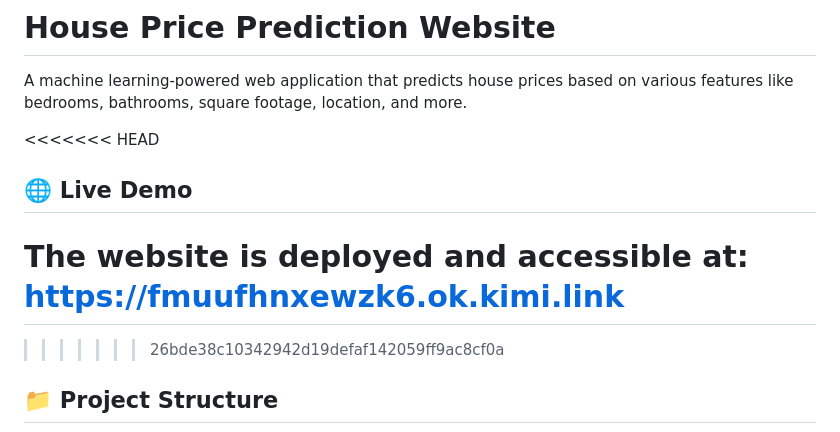
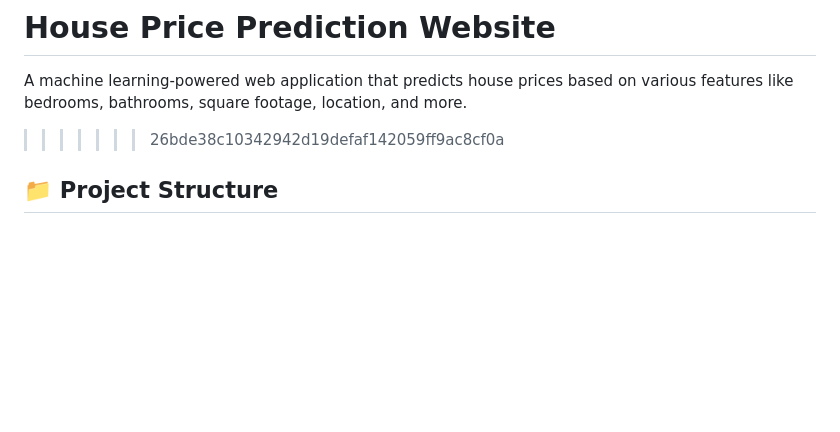
Before and after one commit to fatimaasif1508-code/House-Price-Prediction-Web-Application, a Markdown page: README.md, the part around the change. Drawn GitHub-style; blank space fills up the shorter version.

```diff
--- a/README.md
+++ b/README.md
@@ -2,11 +2,7 @@
 
 A machine learning-powered web application that predicts house prices based on various features like bedrooms, bathrooms, square footage, location, and more.
 
-<<<<<<< HEAD
-## 🌐 Live Demo
 
-The website is deployed and accessible at: **https://fmuufhnxewzk6.ok.kimi.link**
-=======
 
 
 >>>>>>> 26bde38c10342942d19defaf142059ff9ac8cf0a
```
